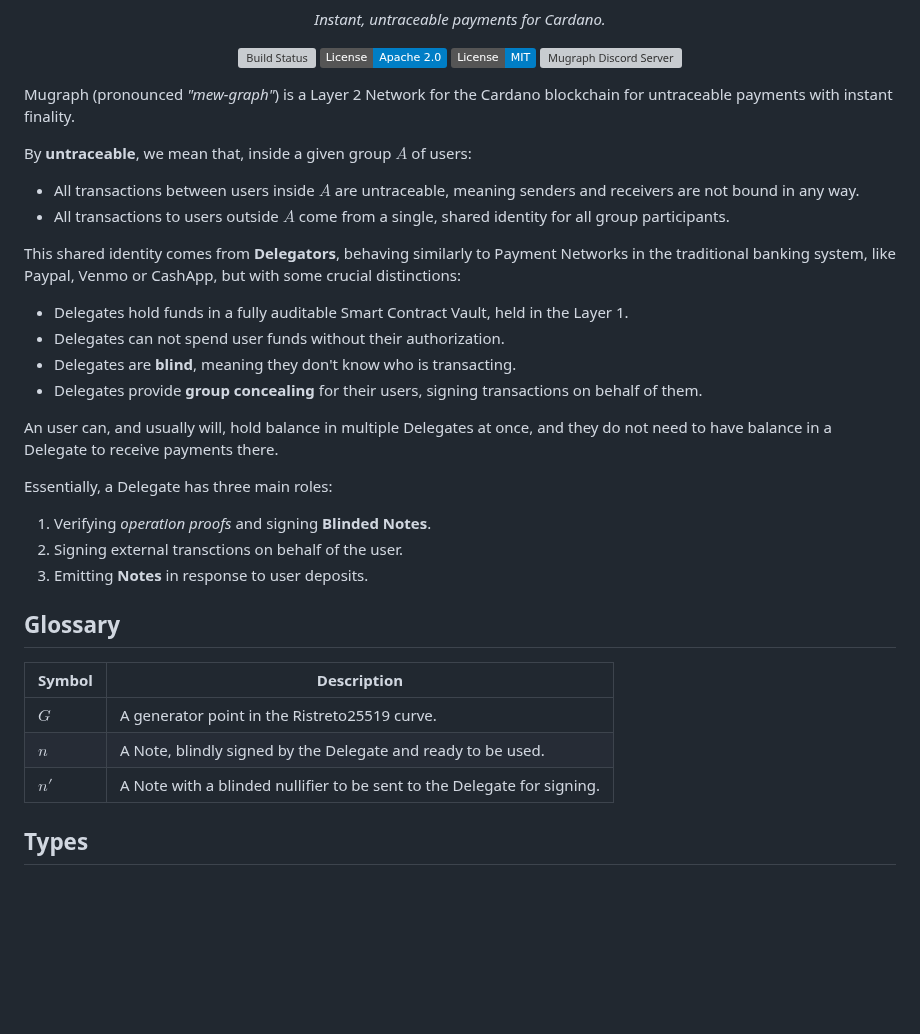
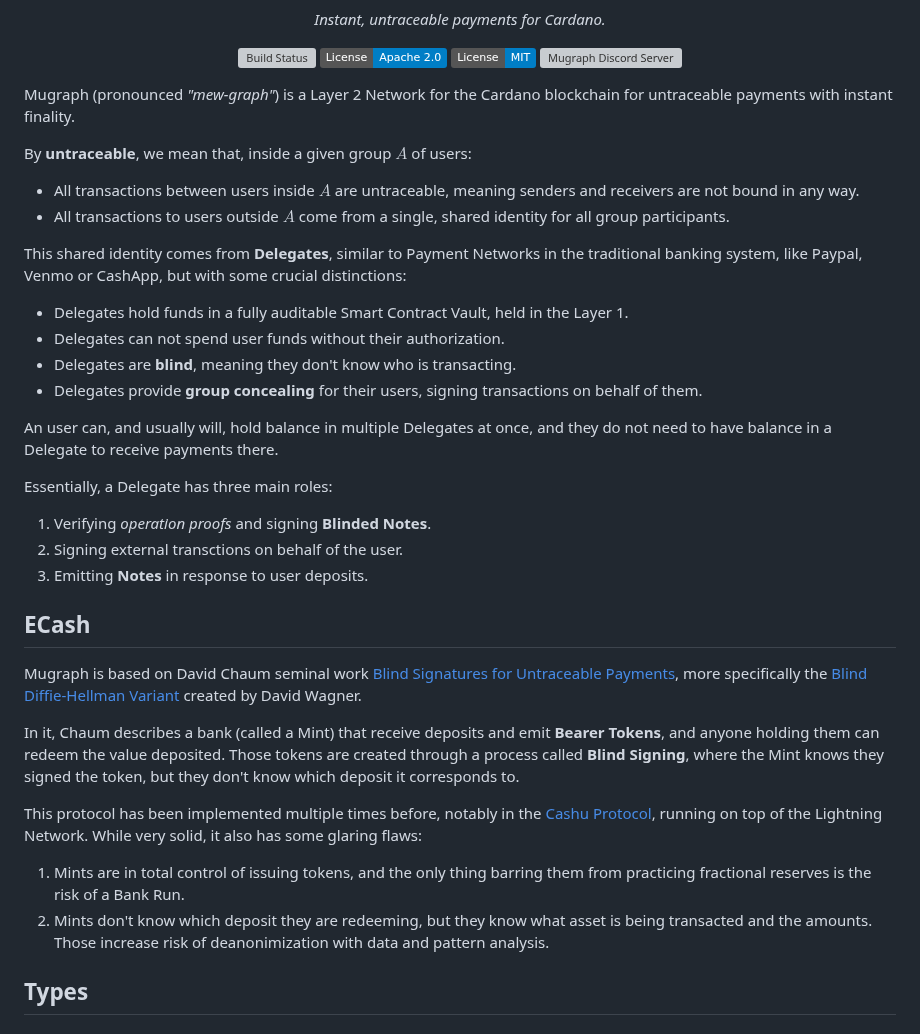
Before and after one commit to mugraph-payments/mugraph, a Markdown page: README.md, the part around one of its changes. Rendered like a GitHub page; badges without logos; blank space fills up the shorter version; grey boxes are pictures that could not be loaded.

```diff
--- a/README.md
+++ b/README.md
@@ -20,21 +20,29 @@
   </p>
 </p>
 
-Mugraph (pronounced *"mew-graph"*) is a Layer 2 Network for the Cardano blockchain for untraceable payments with instant finality.
+Mugraph (pronounced *"mew-graph"*) is a Layer 2 Network for the Cardano
+blockchain for untraceable payments with instant finality.
 
 By **untraceable**, we mean that, inside a given group $A$ of users:
 
-- All transactions between users inside $A$ are untraceable, meaning senders and receivers are not bound in any way.
-- All transactions to users outside $A$ come from a single, shared identity for all group participants.
+- All transactions between users inside $A$ are untraceable, meaning senders
+and receivers are not bound in any way.
+- All transactions to users outside $A$ come from a single, shared identity for
+all group participants.
 
-This shared identity comes from **Delegators**, behaving similarly to Payment Networks in the traditional banking system, like Paypal, Venmo or CashApp, but with some crucial distinctions:
+This shared identity comes from **Delegates**, similar to Payment Networks in
+the traditional banking system, like Paypal, Venmo or CashApp, but with some
+crucial distinctions:
 
-- Delegates hold funds in a fully auditable Smart Contract Vault, held in the Layer 1.
+- Delegates hold funds in a fully auditable Smart Contract Vault, held in the
+  Layer 1.
 - Delegates can not spend user funds without their authorization.
 - Delegates are **blind**, meaning they don't know who is transacting.
-- Delegates provide **group concealing** for their users, signing transactions on behalf of them.
+- Delegates provide **group concealing** for their users, signing transactions
+  on behalf of them.
 
-An user can, and usually will, hold balance in multiple Delegates at once, and they do not need to have balance in a Delegate to receive payments there.
+An user can, and usually will, hold balance in multiple Delegates at once, and
+they do not need to have balance in a Delegate to receive payments there.
 
 Essentially, a Delegate has three main roles:
 
@@ -42,13 +50,28 @@ Essentially, a Delegate has three main roles:
 1. Signing external transctions on behalf of the user.
 1. Emitting **Notes** in response to user deposits.
 
-## Glossary
+## ECash
 
-| Symbol | Description |
-|--------|-------------|
-| $G$    | A generator point in the Ristreto25519 curve. |
-| $n$    | A Note, blindly signed by the Delegate and ready to be used. |
-| $n'$    | A Note with a blinded nullifier to be sent to the Delegate for signing. |
+Mugraph is based on David Chaum seminal work [Blind Signatures for Untraceable
+Payments](./docs/reference-material/papers/blind-signatures-for-untraceable-payments.md),
+more specifically the [Blind Diffie-Hellman
+Variant](./docs/concepts/blind-diffie-hellman.md) created by David Wagner.
+
+In it, Chaum describes a bank (called a Mint) that receive deposits and emit
+**Bearer Tokens**, and anyone holding them can redeem the value deposited.
+Those tokens are created through a process called **Blind Signing**, where the
+Mint knows they signed the token, but they don't know which deposit it
+corresponds to.
+
+This protocol has been implemented multiple times before, notably in the [Cashu
+Protocol](https://cashu.space), running on top of the Lightning Network. While
+very solid, it also has some glaring flaws:
+
+1. Mints are in total control of issuing tokens, and the only thing barring
+   them from practicing fractional reserves is the risk of a Bank Run.
+2. Mints don't know which deposit they are redeeming, but they know what asset
+   is being transacted and the amounts. Those increase risk of deanonimization
+   with data and pattern analysis.
 
 ## Types
 
```
Also changed, not shown: other parts of README.md (+12 -15 lines).
